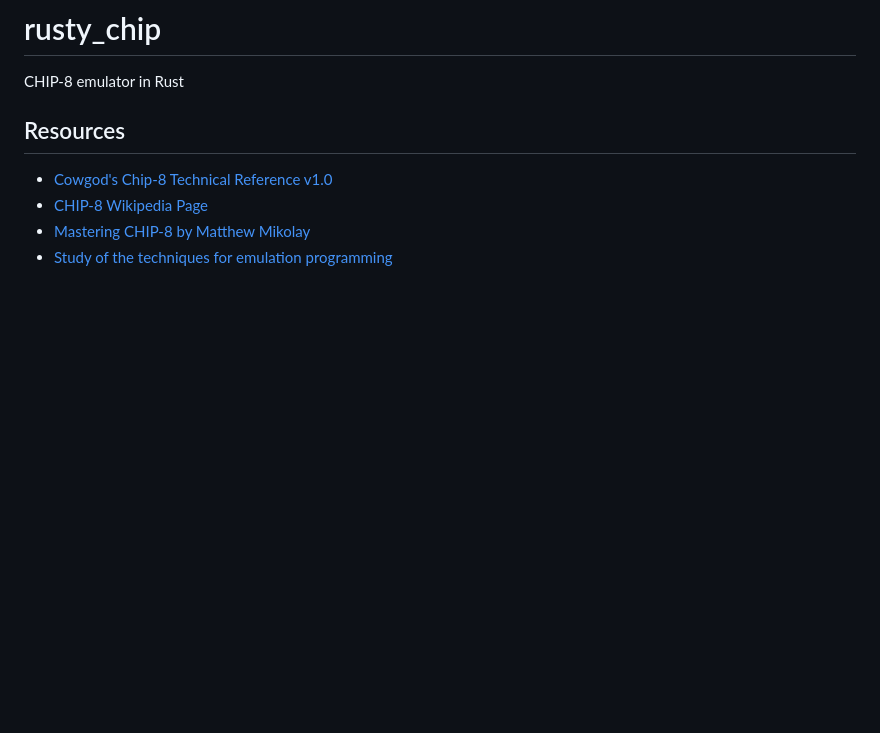
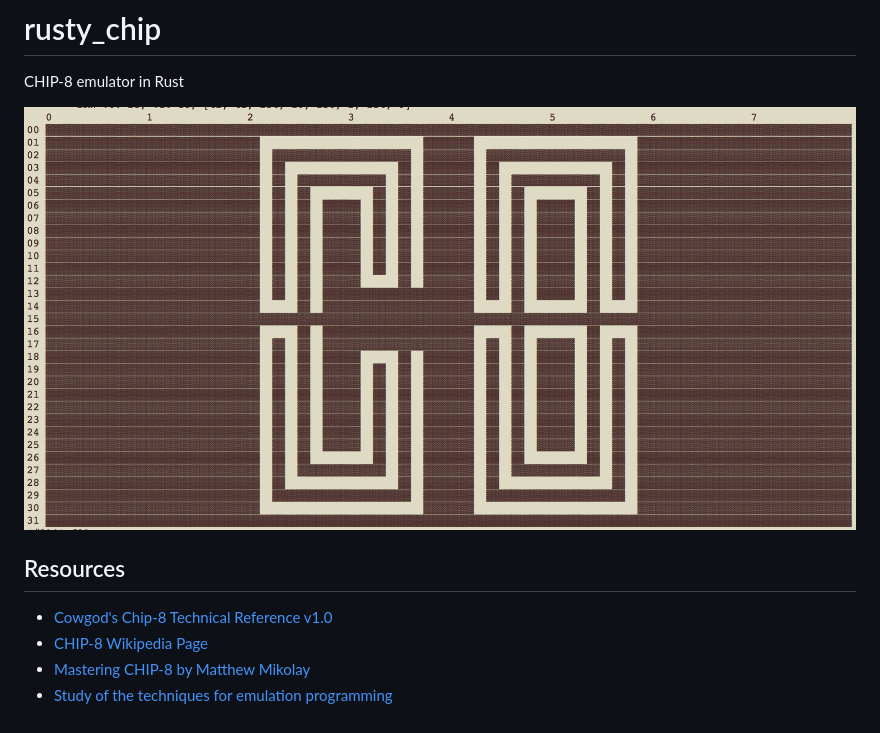
Before and after one commit to dphm/rusty_chip, a Markdown page: README.md, the part around the change. GitHub-like rendering; pictures changed too: chip8.png (added); blank space fills up the shorter version.

Commit message:
Add terminal screenshot to README

```diff
--- a/README.md
+++ b/README.md
@@ -1,6 +1,8 @@
 # rusty_chip
 
 CHIP-8 emulator in Rust
+
+![CHIP-8 Logo in ASCII](/chip8.png)
 
 ## Resources
 
```
